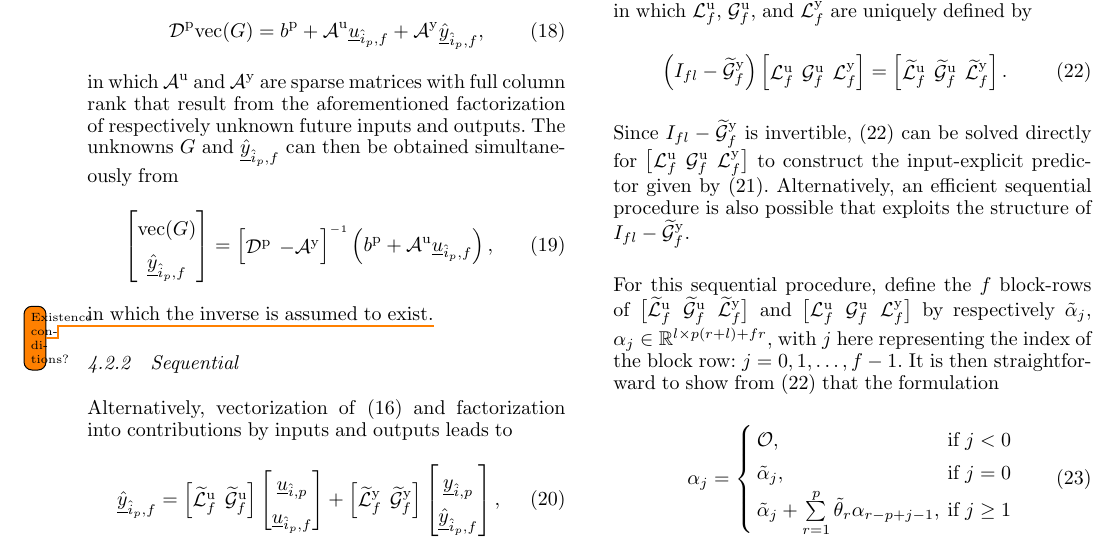
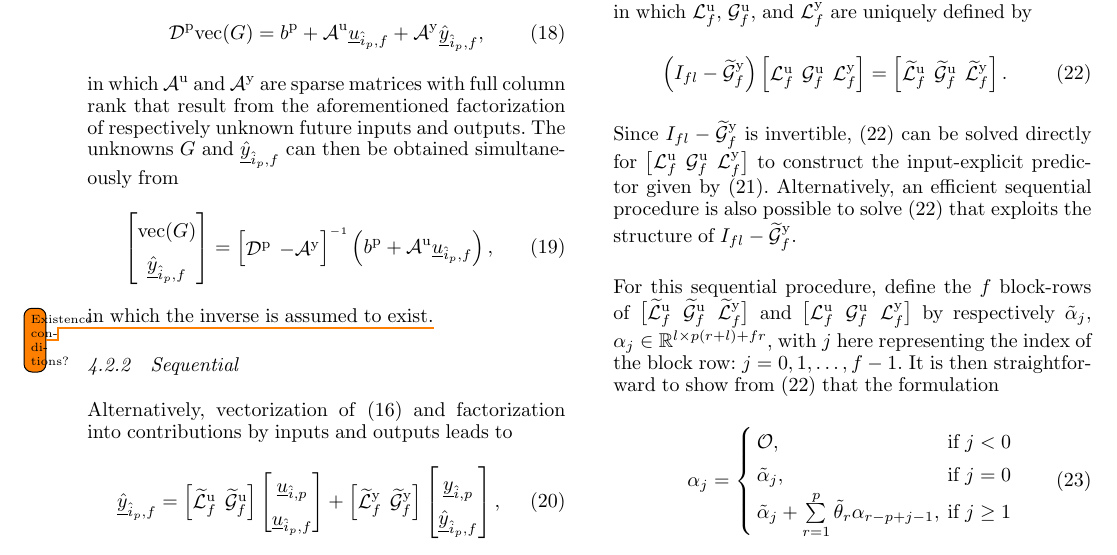
Before and after one commit to TUDelft-DataDrivenControl/Automatica2024_CL-DeePC, a LaTeX document (autosam.tex, which reads sections/4_SolutionMethods.tex): part of page 5 of 7, cut so that both start at the same text. Compiled offline with pdfLaTeX.

Commit message:
Update on Overleaf.

```diff
--- a/sections/4_SolutionMethods.tex
+++ b/sections/4_SolutionMethods.tex
@@ -113,7 +113,7 @@ in which $\mathcal{L}^\mathrm{u}_f$, $\mathcal{G}^\mathrm{u}_f$, and $\mathcal{L
         \widetilde{\mathcal{L}}^\mathrm{u}_f & \widetilde{\mathcal{G}}^\mathrm{u}_f & \widetilde{\mathcal{L}}^\mathrm{y}_f
     \end{bmatrix}.
 \end{align}
-Since $I_{fl}-\widetilde{\mathcal{G}}^\mathrm{y}_f$ is invertible, \eqref{eq:Sequential3} can be solved directly for $\big[\mathcal{L}^\mathrm{u}_f \; \mathcal{G}^\mathrm{u}_f \; \mathcal{L}^\mathrm{y}_f\big]$ to construct the input-explicit predictor given by \eqref{eq:Sequential2}. Alternatively, an efficient sequential procedure is also possible that exploits the structure of $I_{fl}-\widetilde{\mathcal{G}}^\mathrm{y}_f$.
+Since $I_{fl}-\widetilde{\mathcal{G}}^\mathrm{y}_f$ is invertible, \eqref{eq:Sequential3} can be solved directly for $\big[\mathcal{L}^\mathrm{u}_f \; \mathcal{G}^\mathrm{u}_f \; \mathcal{L}^\mathrm{y}_f\big]$ to construct the input-explicit predictor given by \eqref{eq:Sequential2}. Alternatively, an efficient sequential procedure is also possible to solve \eqref{eq:Sequential3} that exploits the structure of $I_{fl}-\widetilde{\mathcal{G}}^\mathrm{y}_f$.
 
 For this sequential procedure, define the $f$ block-rows of $\big[\widetilde{\mathcal{L}}^\mathrm{u}_f \; \widetilde{\mathcal{G}}^\mathrm{u}_f \; \widetilde{\mathcal{L}}^\mathrm{y}_f\big]$ and $\big[\mathcal{L}^\mathrm{u}_f \; \mathcal{G}^\mathrm{u}_f \; \mathcal{L}^\mathrm{y}_f\big]$ by respectively $\tilde{\alpha}_j$, ${\alpha_j\in\mathbb{R}^{l\times p(r+l)+fr}}$, with $j$ here representing the index of the block row: $j=0,1,\dots,f-1$. It is then straightforward to show from \eqref{eq:Sequential3} that the formulation
 \begin{align}\label{eq:Sequential4}
```
